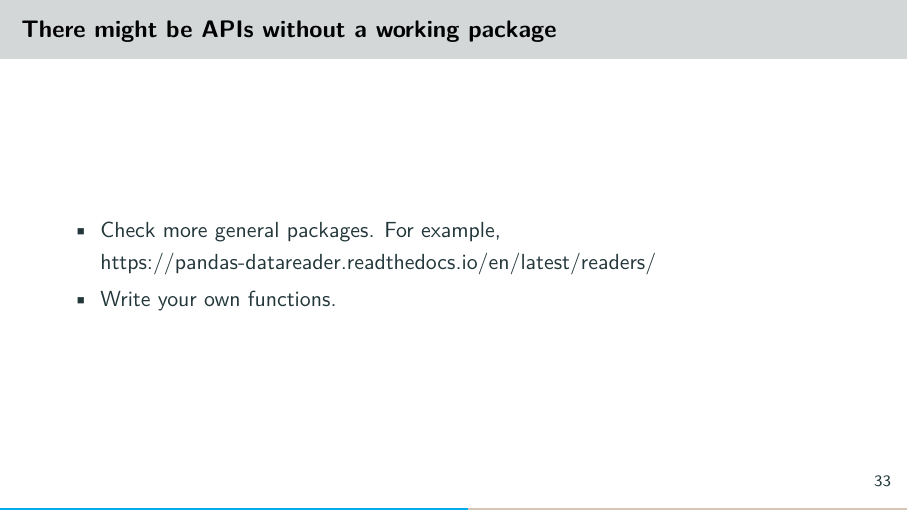
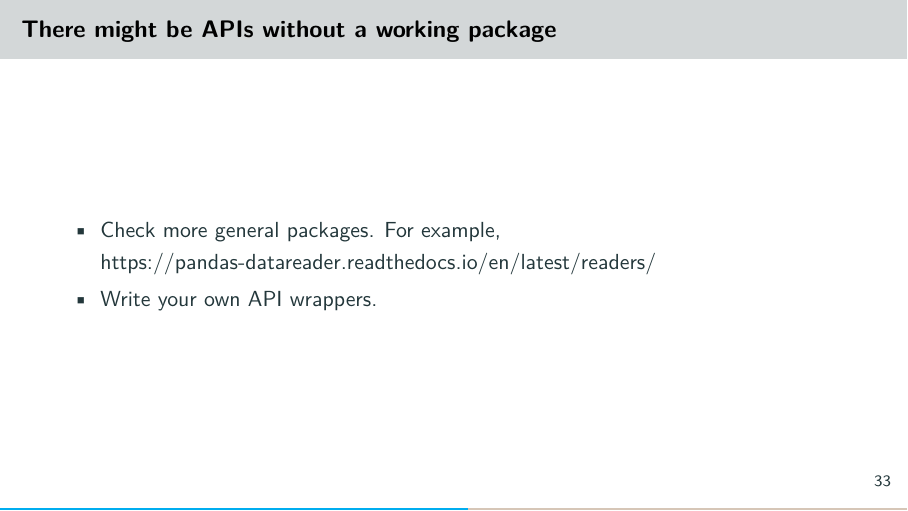
Before and after one commit to jharke/web_scraping_course, LaTeX slides (slides/slides.tex, which reads slides/apis.tex): page 37 of 74. Compiled offline with pdfLaTeX.

Commit message:
Fix wording

```diff
--- a/slides/apis.tex
+++ b/slides/apis.tex
@@ -212,7 +212,7 @@ wb.get_series('AG.AGR.TRAC.NO', country='ALB')
     \frametitle{There might be APIs without a working package}
     \begin{itemize}
         \item Check more general packages. For example, \href{https://pandas-datareader.readthedocs.io/en/latest/readers/}{https://pandas-datareader.readthedocs.io/en/latest/readers/}
-        \item Write your own functions.
+        \item Write your own API wrappers.
     \end{itemize}
 \end{frame}
 
```
Also changed, not shown: codes/APIs/tweepy_model.py (+1 -1 lines).
